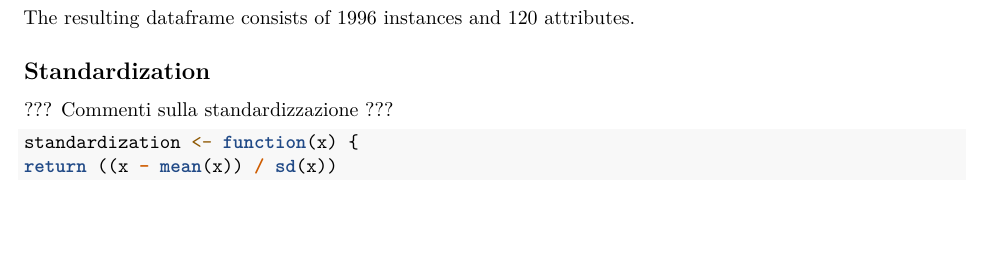
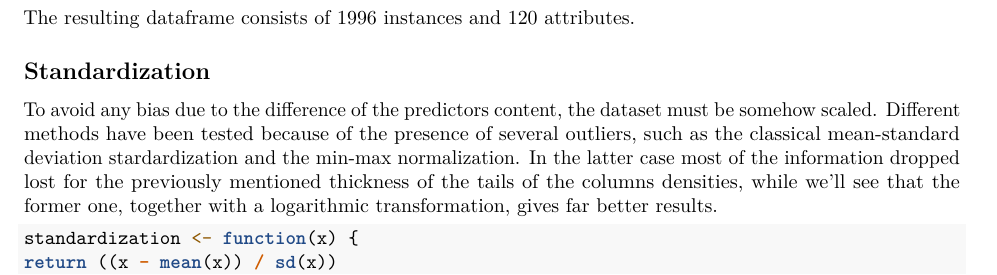
Before and after one commit to Gittyeam/SL-B, an R Markdown document (stat learn project.Rmd): part of page 4 of 27 before the commit and part of page 4 of 28 after it, cut so that both start at the same text, the shorter picture padded with empty space. Rendered offline with R 4.5, knitr and Pandoc, then LaTeX, with nearby package versions; some code elsewhere in the file could not run offline; common packages that the code uses without loading them are loaded.

Commit message:
Update stat learn project.Rmd

````diff
--- a/stat learn project.Rmd
+++ b/stat learn project.Rmd
@@ -211,7 +211,11 @@
 
 ## Standardization
 
-??? Commenti sulla standardizzazione ???
+To avoid any bias due to the difference of the predictors content, the dataset must be somehow scaled.
+Different methods have been tested because of the presence of several outliers, such as the classical mean-standard
+deviation stardardization and the min-max normalization. In the latter case most of the information dropped lost for the previously
+mentioned thickness of the tails of the columns densities, while we'll see that the former one, together with a logarithmic
+transformation, gives far better results.
 
 ```{r}
 standardization <- function(x) {
````
